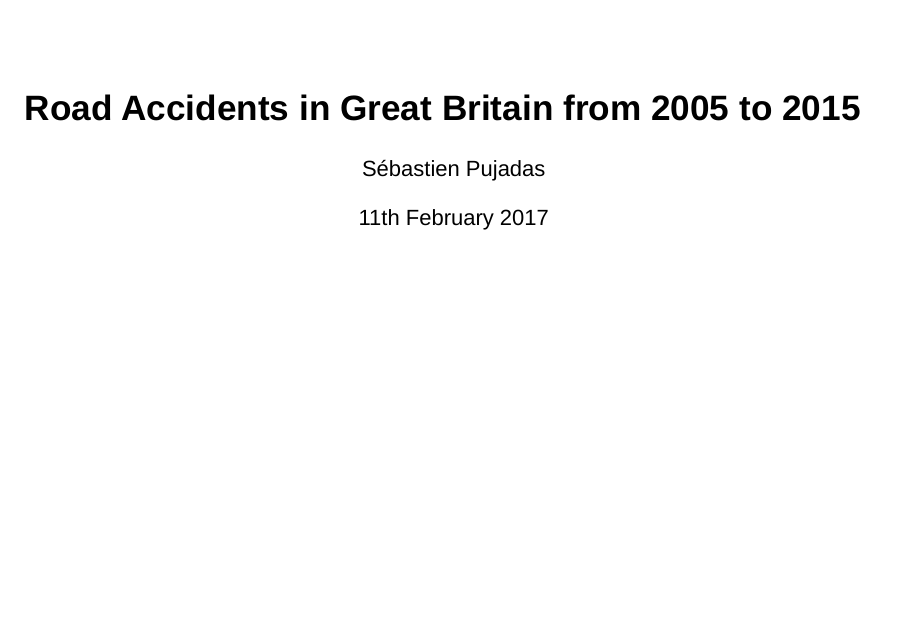
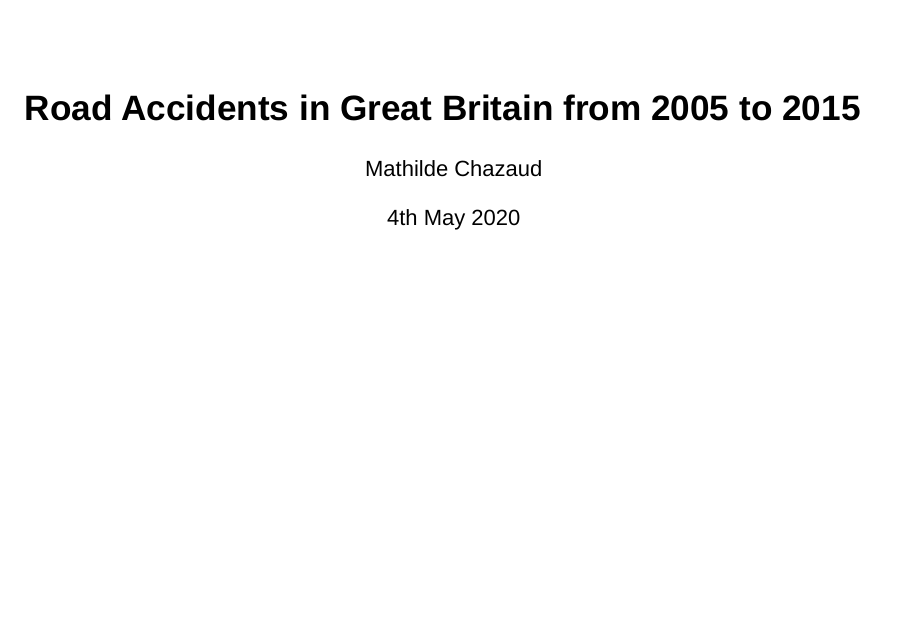
Before and after one commit to MathildeChazaud/Developping-Data-Product, an R Markdown document (coursera-ddp-plotly-master/road-accidents-gb-2005-2015.Rmd): page 1 of 5. Rendered offline with R 4.5, knitr and Pandoc, with nearby package versions; drawn as Slidy slides in place of the format the file asks for; some code elsewhere in the file could not run offline.

Commit message:
Update road-accidents-gb-2005-2015.Rmd

```diff
--- a/coursera-ddp-plotly-master/road-accidents-gb-2005-2015.Rmd
+++ b/coursera-ddp-plotly-master/road-accidents-gb-2005-2015.Rmd
@@ -1,7 +1,7 @@
 ---
 title: "Road Accidents in Great Britain from 2005 to 2015"
-author: "Sébastien Pujadas"
-date: "11th February 2017"
+author: "Mathilde Chazaud"
+date: "4th May 2020"
 output: ioslides_presentation
 ---
 
```
Also changed, not shown: coursera-ddp-plotly-master/road-accidents-gb-2005-2015.Rmd (2 more changed lines).
